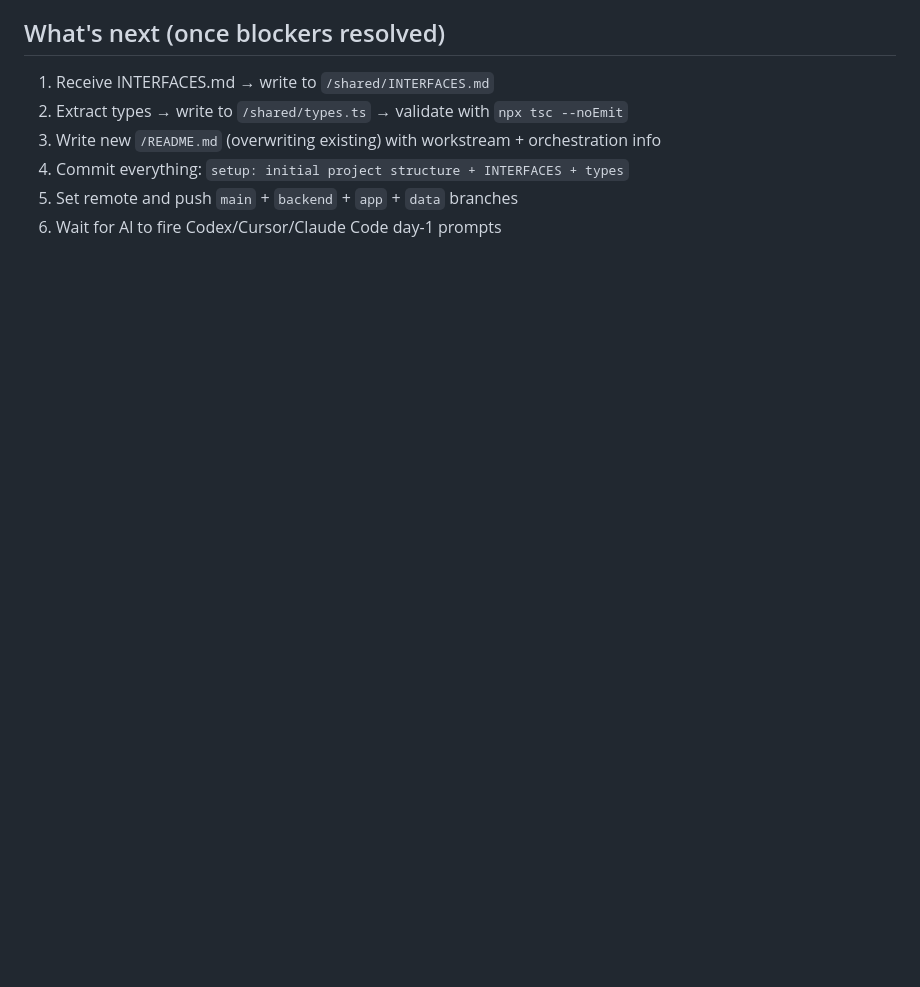
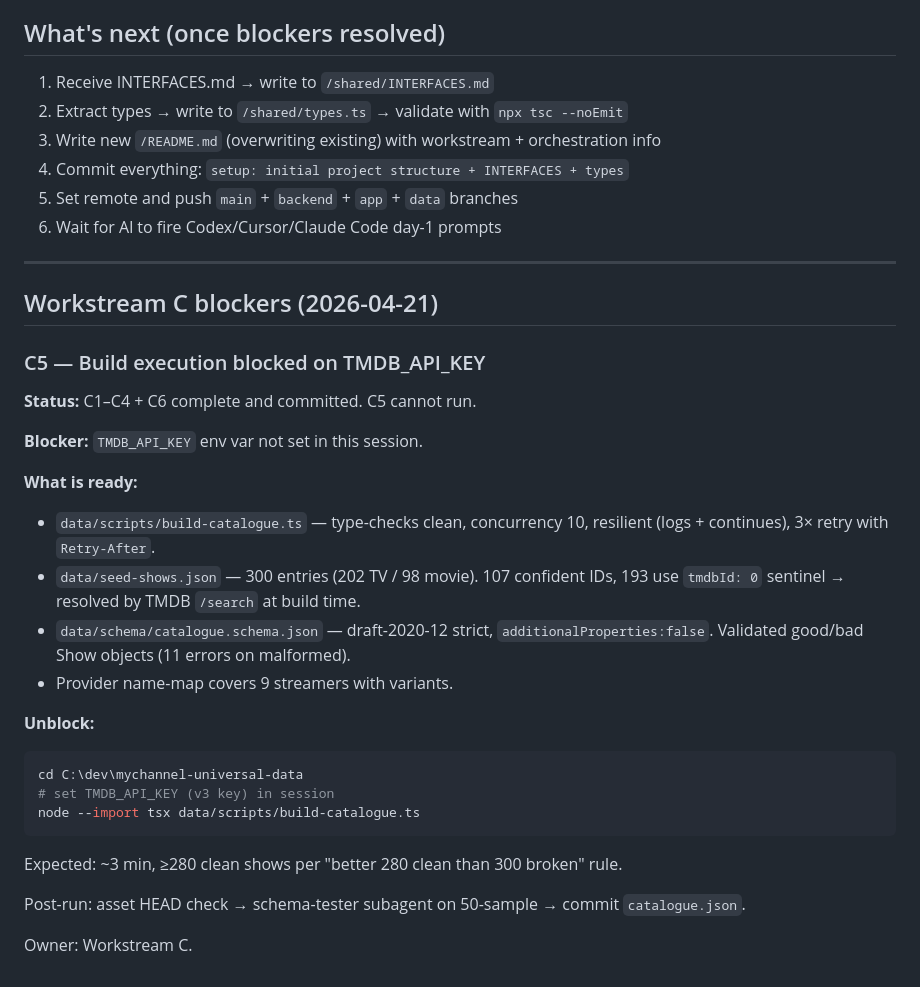
Before and after one commit to infinitlyal-dev/mychannel-universal, a Markdown page: BLOCKERS.md, the part around the change. Rendered like a GitHub page; blank space fills up the shorter version.

Commit message:
C5: blocker filed (TMDB_API_KEY not set)

````diff
--- a/BLOCKERS.md
+++ b/BLOCKERS.md
@@ -67,3 +67,31 @@
 4. Commit everything: `setup: initial project structure + INTERFACES + types`
 5. Set remote and push `main` + `backend` + `app` + `data` branches
 6. Wait for Al to fire Codex/Cursor/Claude Code day-1 prompts
+
+---
+
+## Workstream C blockers (2026-04-21)
+
+### C5 — Build execution blocked on TMDB_API_KEY
+
+**Status:** C1–C4 + C6 complete and committed. C5 cannot run.
+
+**Blocker:** `TMDB_API_KEY` env var not set in this session.
+
+**What is ready:**
+- `data/scripts/build-catalogue.ts` — type-checks clean, concurrency 10, resilient (logs + continues), 3× retry with `Retry-After`.
+- `data/seed-shows.json` — 300 entries (202 TV / 98 movie). 107 confident IDs, 193 use `tmdbId: 0` sentinel → resolved by TMDB `/search` at build time.
+- `data/schema/catalogue.schema.json` — draft-2020-12 strict, `additionalProperties:false`. Validated good/bad Show objects (11 errors on malformed).
+- Provider name-map covers 9 streamers with variants.
+
+**Unblock:**
+```bash
+cd C:\dev\mychannel-universal-data
+# set TMDB_API_KEY (v3 key) in session
+node --import tsx data/scripts/build-catalogue.ts
+```
+Expected: ~3 min, ≥280 clean shows per "better 280 clean than 300 broken" rule.
+
+Post-run: asset HEAD check → schema-tester subagent on 50-sample → commit `catalogue.json`.
+
+Owner: Workstream C.
````
